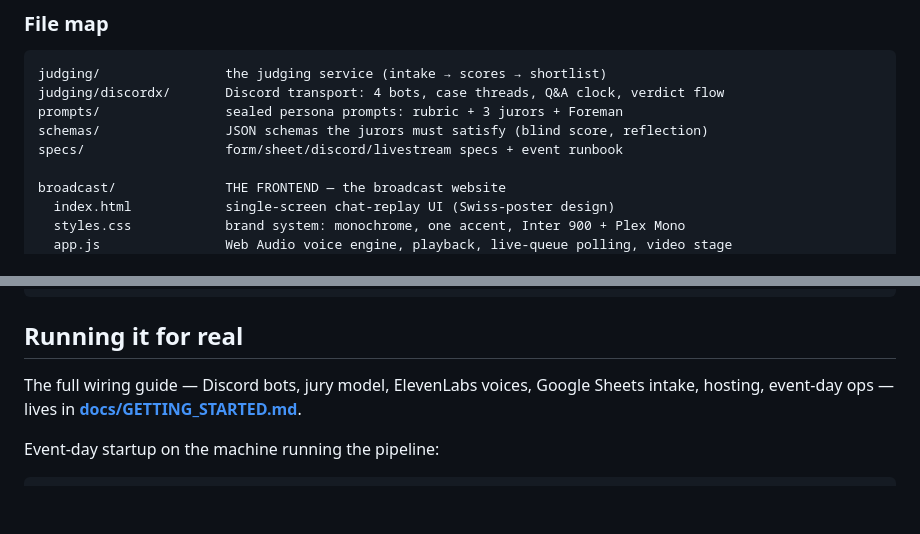
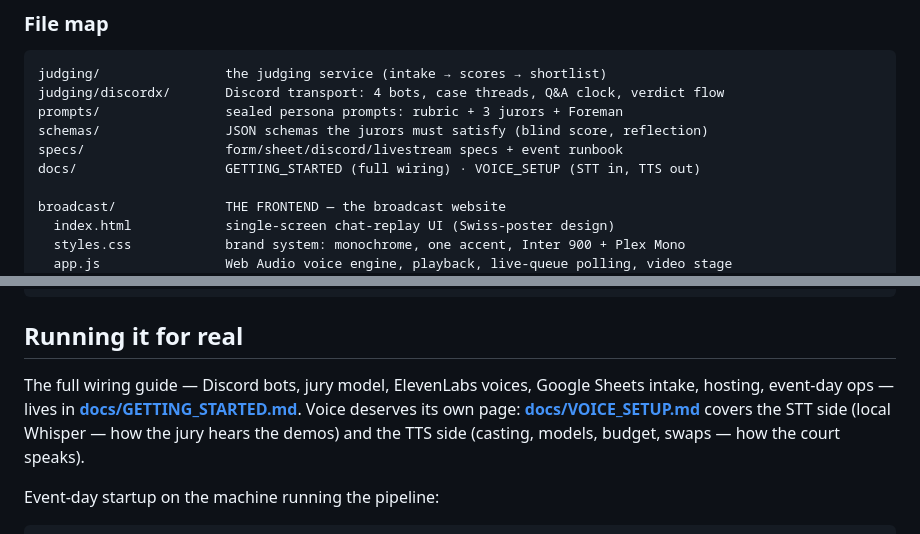
Before and after one commit to shuenrui/hackathon-courtroom, a Markdown page: README.md, 2 parts joined by grey strips. GitHub-like rendering; blank space fills up the shorter version.

Commit message:
VOICE_SETUP.md: the full voice page — STT in (local Whisper for the jury's ears) and TTS out (casting, models, budget, speed, swaps, fallback); GETTING_STARTED voice step now points to it

```diff
--- a/README.md
+++ b/README.md
@@ -77,6 +77,7 @@ judging/discordx/       Discord transport: 4 bots, case threads, Q&A clock, verd
 prompts/                sealed persona prompts: rubric + 3 jurors + Foreman
 schemas/                JSON schemas the jurors must satisfy (blind score, reflection)
 specs/                  form/sheet/discord/livestream specs + event runbook
+docs/                   GETTING_STARTED (full wiring) · VOICE_SETUP (STT in, TTS out)
 
 broadcast/              THE FRONTEND — the broadcast website
   index.html            single-screen chat-replay UI (Swiss-poster design)
@@ -119,7 +120,7 @@ python3 -m http.server 8321 --directory broadcast
 
 ## Running it for real
 
-The full wiring guide — Discord bots, jury model, ElevenLabs voices, Google Sheets intake, hosting, event-day ops — lives in **[docs/GETTING_STARTED.md](docs/GETTING_STARTED.md)**.
+The full wiring guide — Discord bots, jury model, ElevenLabs voices, Google Sheets intake, hosting, event-day ops — lives in **[docs/GETTING_STARTED.md](docs/GETTING_STARTED.md)**. Voice deserves its own page: **[docs/VOICE_SETUP.md](docs/VOICE_SETUP.md)** covers the STT side (local Whisper — how the jury hears the demos) and the TTS side (casting, models, budget, swaps — how the court speaks).
 
 Event-day startup on the machine running the pipeline:
 
```
Also changed, not shown: docs/GETTING_STARTED.md (+3 -9 lines), docs/VOICE_SETUP.md (added, +136 -0 lines).
